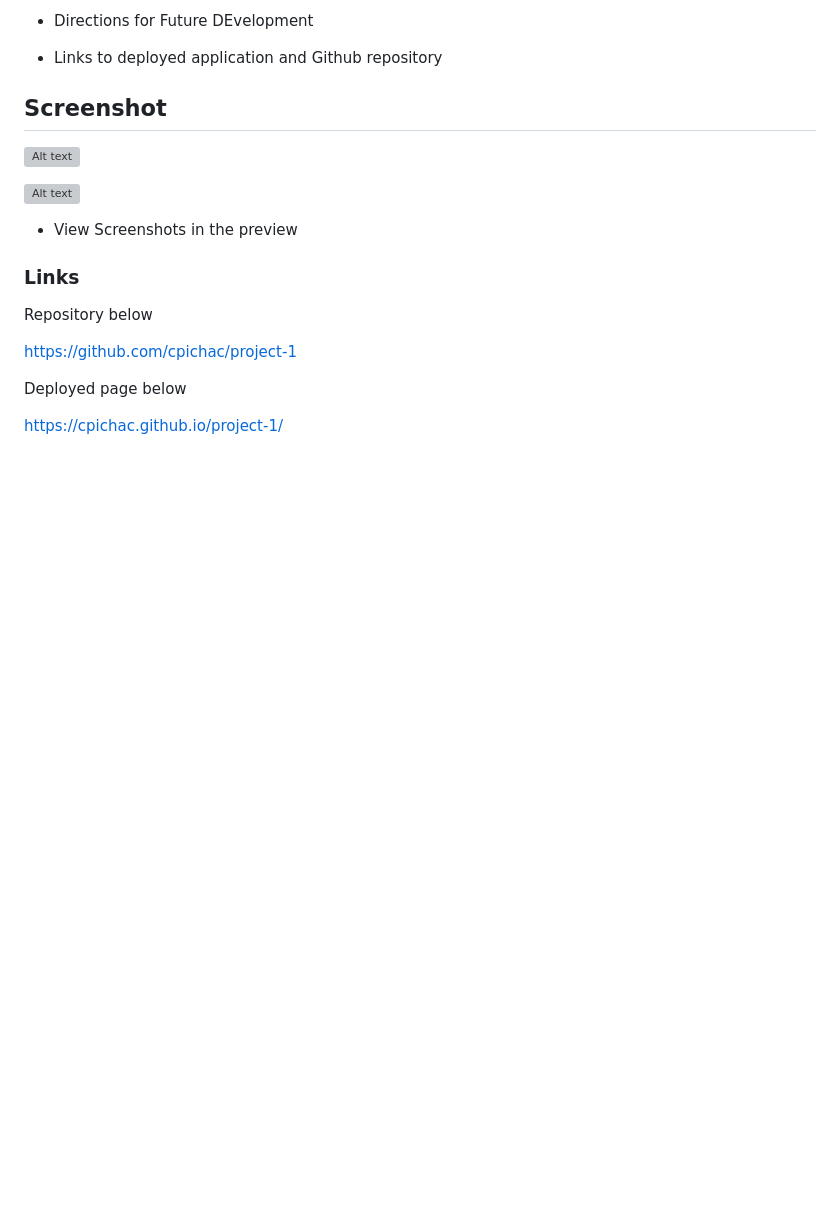
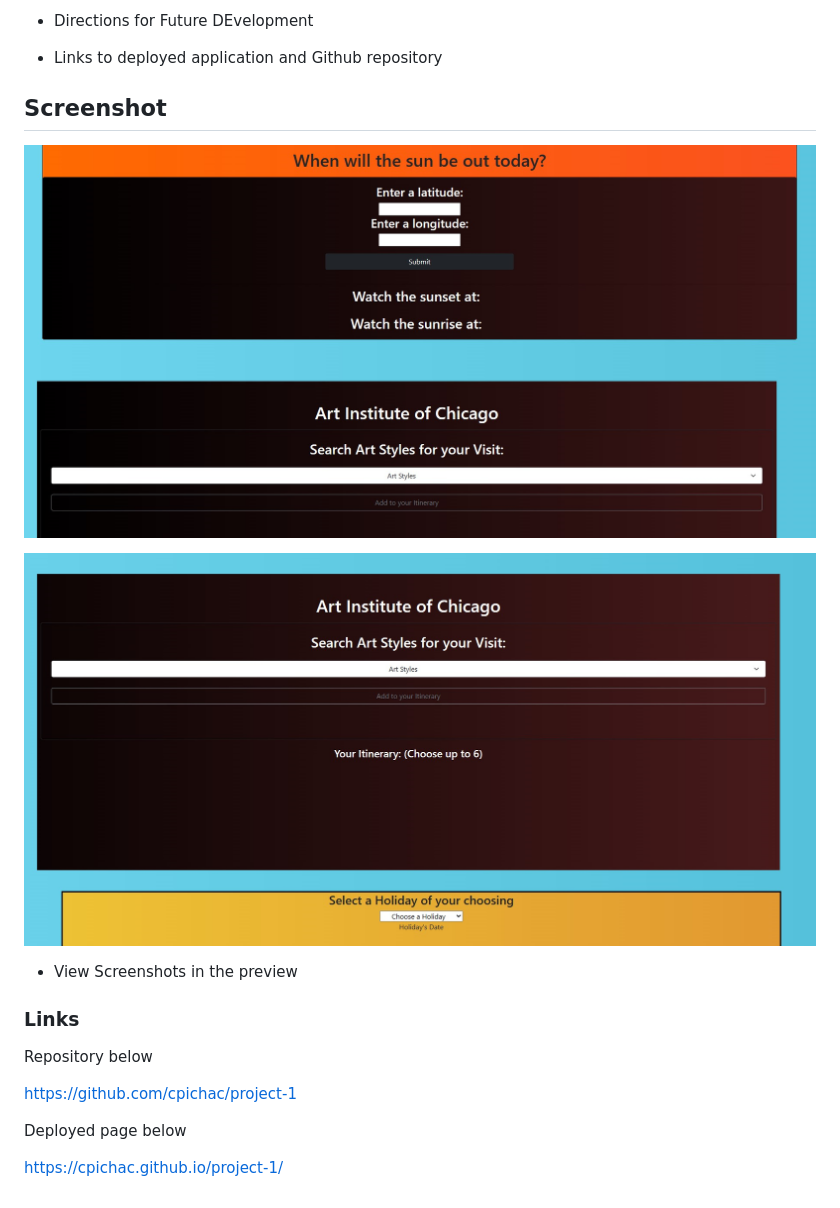
Before and after one commit to cpichac/project-1, a Markdown page: README.md, the part around the change. Rendered like a GitHub page; blank space fills up the shorter version; grey boxes are pictures that could not be loaded.

Commit message:
assets folders

```diff
--- a/README.md
+++ b/README.md
@@ -67,9 +67,9 @@ Our group used everything that we've learned so far in the preceeding six module
 
 ## Screenshot
 
-![Alt text](image.png)
+![Alt text](./assets/image.png)
 
-![Alt text](image-1.png)
+![Alt text](./assets/image-1.png)
 
 * View Screenshots in the preview
 
```
